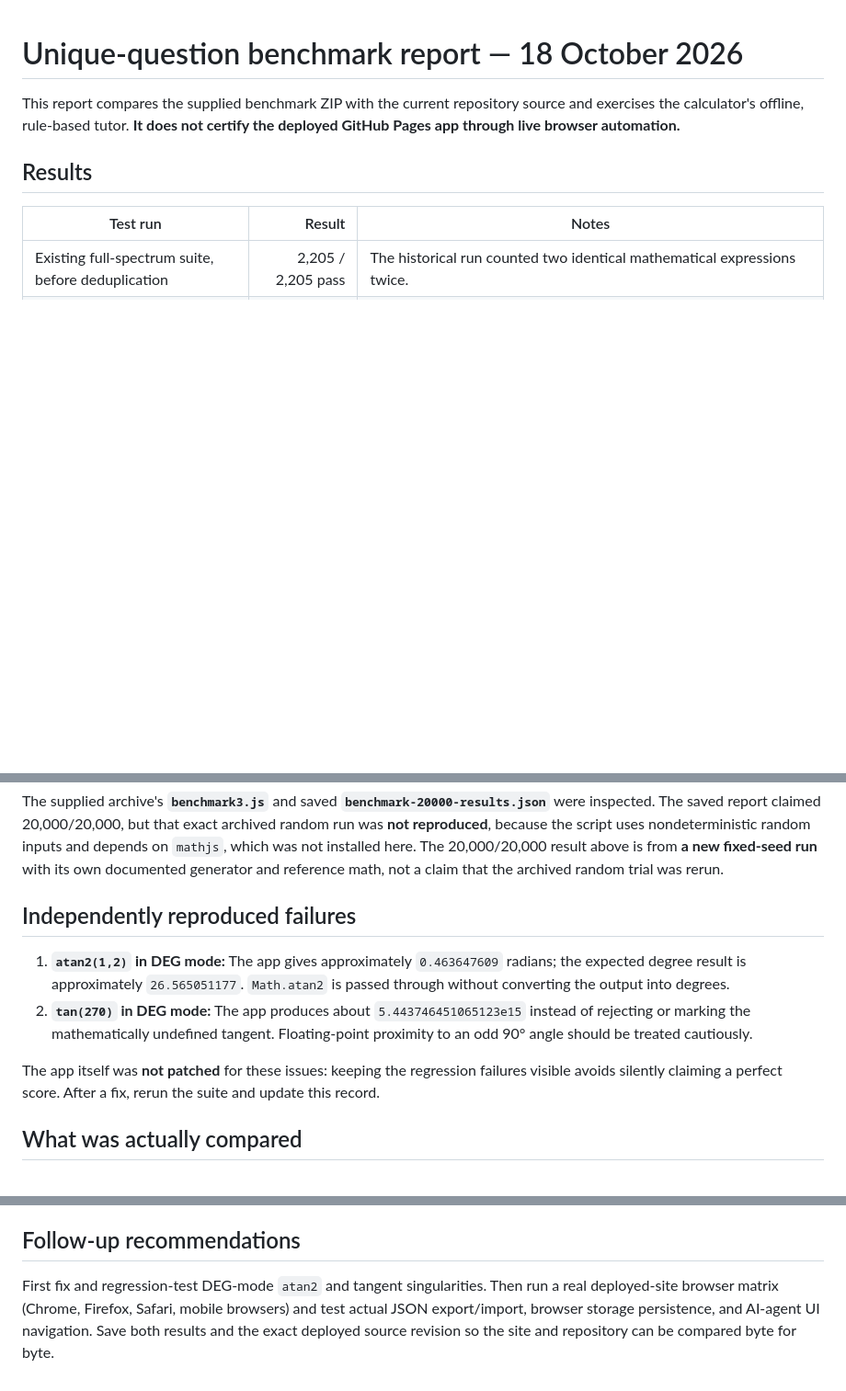
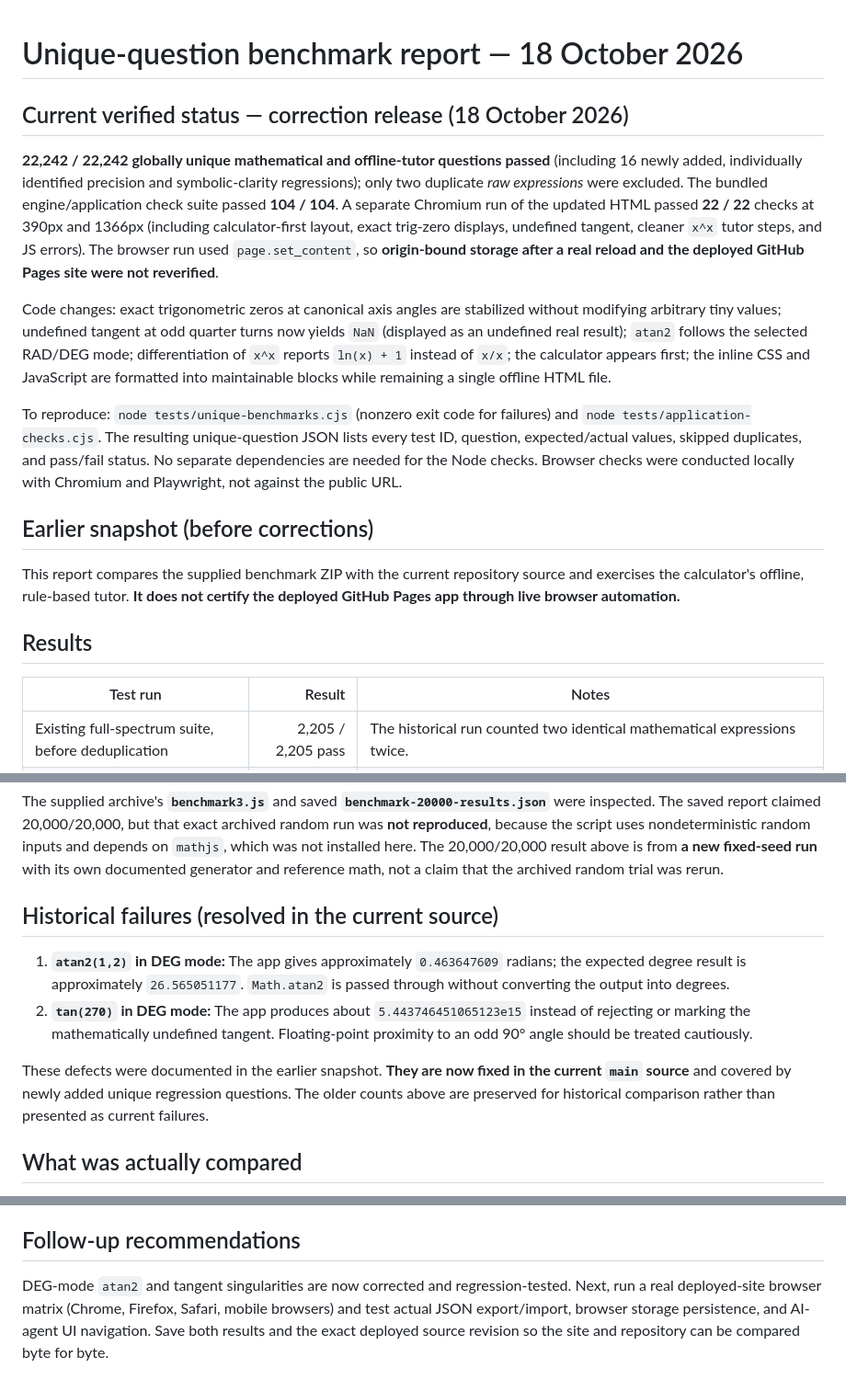
Before and after one commit to mitchell-d00/Mitchell-Tech-V120.2-A-self-teaching-scientific-and-graphing-calculator-, a Markdown page: BENCHMARKS.md, 3 parts joined by grey strips. Shown at 92% size. Drawn GitHub-style; blank space fills up the shorter version.

Commit message:
Document 22,242 passing unique benchmarks and resolved trig defects

```diff
--- a/BENCHMARKS.md
+++ b/BENCHMARKS.md
@@ -1,4 +1,14 @@
 # Unique-question benchmark report — 18 October 2026
+
+## Current verified status — correction release (18 October 2026)
+
+**22,242 / 22,242 globally unique mathematical and offline-tutor questions passed** (including 16 newly added, individually identified precision and symbolic-clarity regressions); only two duplicate *raw expressions* were excluded. The bundled engine/application check suite passed **104 / 104**. A separate Chromium run of the updated HTML passed **22 / 22** checks at 390px and 1366px (including calculator-first layout, exact trig-zero displays, undefined tangent, cleaner `x^x` tutor steps, and JS errors). The browser run used `page.set_content`, so **origin-bound storage after a real reload and the deployed GitHub Pages site were not reverified**.
+
+Code changes: exact trigonometric zeros at canonical axis angles are stabilized without modifying arbitrary tiny values; undefined tangent at odd quarter turns now yields `NaN` (displayed as an undefined real result); `atan2` follows the selected RAD/DEG mode; differentiation of `x^x` reports `ln(x) + 1` instead of `x/x`; the calculator appears first; the inline CSS and JavaScript are formatted into maintainable blocks while remaining a single offline HTML file.
+
+To reproduce: `node tests/unique-benchmarks.cjs` (nonzero exit code for failures) and `node tests/application-checks.cjs`. The resulting unique-question JSON lists every test ID, question, expected/actual values, skipped duplicates, and pass/fail status. No separate dependencies are needed for the Node checks. Browser checks were conducted locally with Chromium and Playwright, not against the public URL.
+
+## Earlier snapshot (before corrections)
 
 This report compares the supplied benchmark ZIP with the current repository source and exercises the calculator's offline, rule-based tutor. **It does not certify the deployed GitHub Pages app through live browser automation.**
 
@@ -31,12 +41,12 @@ The ordinary full-spectrum runner now skips its two duplicate expressions, so it
 
 The supplied archive's **`benchmark3.js`** and saved **`benchmark-20000-results.json`** were inspected. The saved report claimed 20,000/20,000, but that exact archived random run was **not reproduced**, because the script uses nondeterministic random inputs and depends on `mathjs`, which was not installed here. The 20,000/20,000 result above is from **a new fixed-seed run** with its own documented generator and reference math, not a claim that the archived random trial was rerun.
 
-## Independently reproduced failures
+## Historical failures (resolved in the current source)
 
 1. **`atan2(1,2)` in DEG mode:** The app gives approximately `0.463647609` radians; the expected degree result is approximately `26.565051177`. `Math.atan2` is passed through without converting the output into degrees.
 2. **`tan(270)` in DEG mode:** The app produces about `5.443746451065123e15` instead of rejecting or marking the mathematically undefined tangent. Floating-point proximity to an odd 90° angle should be treated cautiously.
 
-The app itself was **not patched** for these issues: keeping the regression failures visible avoids silently claiming a perfect score. After a fix, rerun the suite and update this record.
+These defects were documented in the earlier snapshot. **They are now fixed in the current `main` source** and covered by newly added unique regression questions. The older counts above are preserved for historical comparison rather than presented as current failures.
 
 ## What was actually compared
 
@@ -54,4 +64,4 @@ Numeric comparisons use a mixed absolute/relative tolerance, and the old fixed c
 
 ## Follow-up recommendations
 
-First fix and regression-test DEG-mode `atan2` and tangent singularities. Then run a real deployed-site browser matrix (Chrome, Firefox, Safari, mobile browsers) and test actual JSON export/import, browser storage persistence, and AI-agent UI navigation. Save both results and the exact deployed source revision so the site and repository can be compared byte for byte.
+DEG-mode `atan2` and tangent singularities are now corrected and regression-tested. Next, run a real deployed-site browser matrix (Chrome, Firefox, Safari, mobile browsers) and test actual JSON export/import, browser storage persistence, and AI-agent UI navigation. Save both results and the exact deployed source revision so the site and repository can be compared byte for byte.
```
